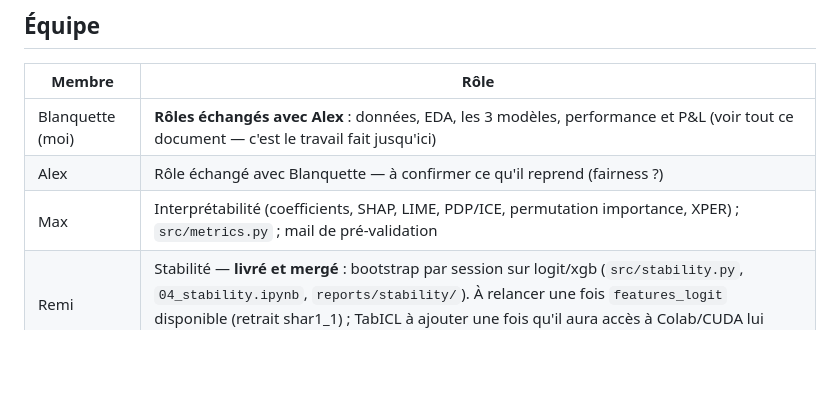
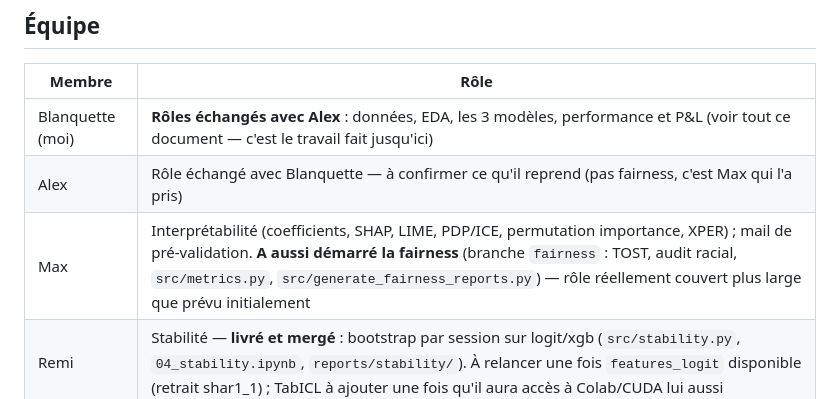
Before and after one commit to MaximilienLuc/Dating_app, a Markdown page: CLAUDE.md, the part around the change. Rendered like a GitHub page; blank space fills up the shorter version.

Commit message:
docs: corrige l'attribution fairness -> Max dans CLAUDE.md
Confirmé : c'est Max qui a démarré la fairness (branche fairness :
TOST, audit racial, src/metrics.py, src/generate_fairness_reports.py),
pas Alex. Rôle d'Alex après l'échange avec Blanquette toujours à
confirmer, mais ce n'est pas la fairness.

Co-Authored-By: Claude Sonnet 5 <noreply@anthropic.com>

```diff
--- a/CLAUDE.md
+++ b/CLAUDE.md
@@ -34,8 +34,8 @@ Projet de groupe HEC (cours *Interpretability, Stability, and Algorithmic Fairne
 | Membre | Rôle |
 |---|---|
 | Blanquette (moi) | **Rôles échangés avec Alex** : données, EDA, les 3 modèles, performance et P&L (voir tout ce document — c'est le travail fait jusqu'ici) |
-| Alex | Rôle échangé avec Blanquette — à confirmer ce qu'il reprend (fairness ?) |
-| Max | Interprétabilité (coefficients, SHAP, LIME, PDP/ICE, permutation importance, XPER) ; `src/metrics.py` ; mail de pré-validation |
+| Alex | Rôle échangé avec Blanquette — à confirmer ce qu'il reprend (pas fairness, c'est Max qui l'a pris) |
+| Max | Interprétabilité (coefficients, SHAP, LIME, PDP/ICE, permutation importance, XPER) ; mail de pré-validation. **A aussi démarré la fairness** (branche `fairness` : TOST, audit racial, `src/metrics.py`, `src/generate_fairness_reports.py`) — rôle réellement couvert plus large que prévu initialement |
 | Remi | Stabilité — **livré et mergé** : bootstrap par session sur logit/xgb (`src/stability.py`, `04_stability.ipynb`, `reports/stability/`). À relancer une fois `features_logit` disponible (retrait shar1_1) ; TabICL à ajouter une fois qu'il aura accès à Colab/CUDA lui aussi |
 | Oli | App Streamlit (deux profils → proba des 3 modèles + SHAP + onglet fairness + onglet stabilité) et template du deck (absent le premier jour) |
 
```
